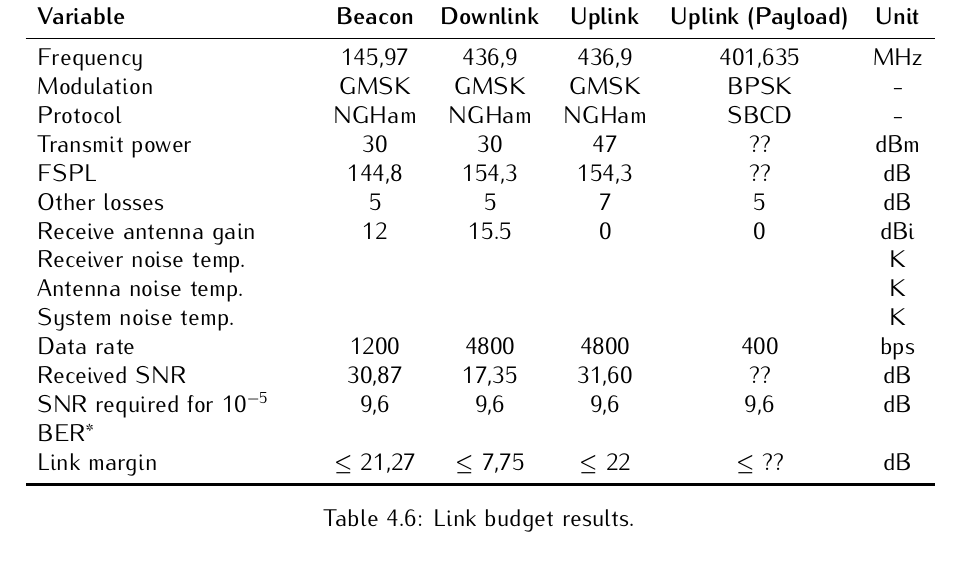
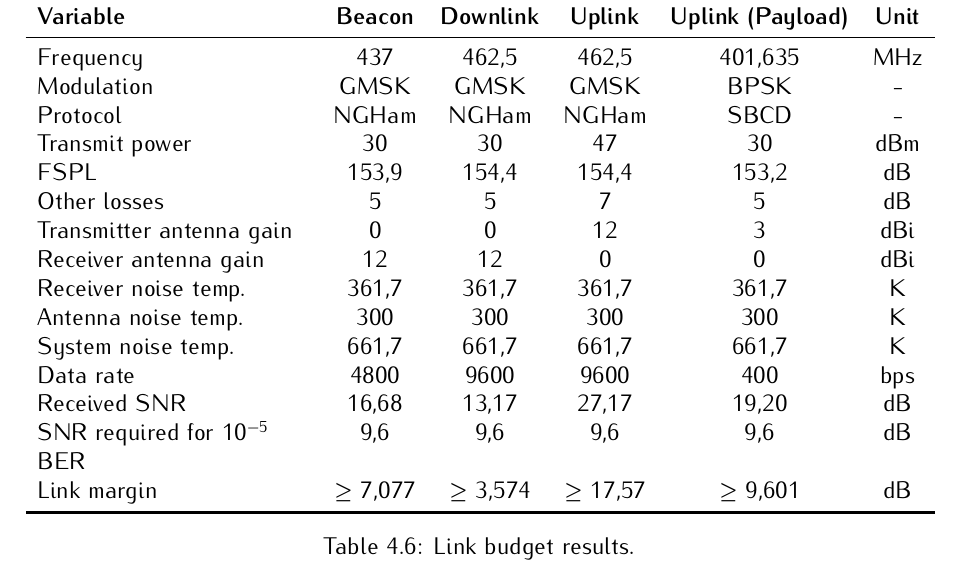
Before and after one commit to spacelab-ufsc/floripasat2-doc, a LaTeX book (main.tex, which reads chapters/budgets.tex): part of page 29 of 100, cut so that both start at the same text. Compiled offline with pdfLaTeX.

Commit message:
budgets: Updating the table with the link budget results #5

```diff
--- a/chapters/budgets.tex
+++ b/chapters/budgets.tex
@@ -266,20 +266,21 @@ The link budget of all radio links of the satellite is available in \autoref{tab
         \toprule[1.5pt]
         \textbf{Variable} & \textbf{Beacon} & \textbf{Downlink} & \textbf{Uplink} & \textbf{Uplink (Payload)} & \textbf{Unit}\\
         \midrule
-        Frequency                       & 145,97    & 436,9     & 436,9     & 401,635   & MHz \\
-        Modulation                      & GMSK      & GMSK      & GMSK      & BPSK      & - \\
-        Protocol                        & NGHam     & NGHam     & NGHam     & SBCD      & - \\
-        Transmit power                  & 30        & 30        & 47        & ??        & dBm \\
-        FSPL                            & 144,8     & 154,3     & 154,3     & ??        & dB \\
-        Other losses                    & 5         & 5         & 7         & 5         & dB \\
-        Receive antenna gain            & 12        & 15.5      & 0         & 0         & dBi \\
-        Receiver noise temp.            &           &           &           &           & K \\
-        Antenna noise temp.             &           &           &           &           & K \\
-        System noise temp.              &           &           &           &           & K \\
-        Data rate                       & 1200      & 4800      & 4800      & 400       & bps \\
-        Received SNR                    & 30,87     & 17,35     & 31,60     & ??        & dB \\
-        SNR required for $10^{-5}$ BER*  & 9,6       & 9,6       & 9,6       & 9,6       & dB \\
-        Link margin                     & $\leq$ 21,27 & $\leq$ 7,75 & $\leq$ 22 & $\leq$ ?? & dB \\
+        Frequency                       & 437           & 462,5         & 462,5         & 401,635       & MHz \\
+        Modulation                      & GMSK          & GMSK          & GMSK          & BPSK          & - \\
+        Protocol                        & NGHam         & NGHam         & NGHam         & SBCD          & - \\
+        Transmit power                  & 30            & 30            & 47            & 30            & dBm \\
+        FSPL                            & 153,9         & 154,4         & 154,4         & 153,2         & dB \\
+        Other losses                    & 5             & 5             & 7             & 5             & dB \\
+        Transmitter antenna gain        & 0             & 0             & 12            & 3             & dBi \\
+        Receiver antenna gain           & 12            & 12            & 0             & 0             & dBi \\
+        Receiver noise temp.            & 361,7         & 361,7         & 361,7         & 361,7         & K \\
+        Antenna noise temp.             & 300           & 300           & 300           & 300           & K \\
+        System noise temp.              & 661,7         & 661,7         & 661,7         & 661,7         & K \\
+        Data rate                       & 4800          & 9600          & 9600          & 400           & bps \\
+        Received SNR                    & 16,68         & 13,17         & 27,17         & 19,20         & dB \\
+        SNR required for $10^{-5}$ BER  & 9,6           & 9,6           & 9,6           & 9,6           & dB \\
+        Link margin                     & $\geq$ 7,077  & $\geq$ 3,574  & $\geq$ 17,57  & $\geq$ 9,601  & dB \\
         \bottomrule[1.5pt]
     \end{tabular}
     \caption{Link budget results.}
```
